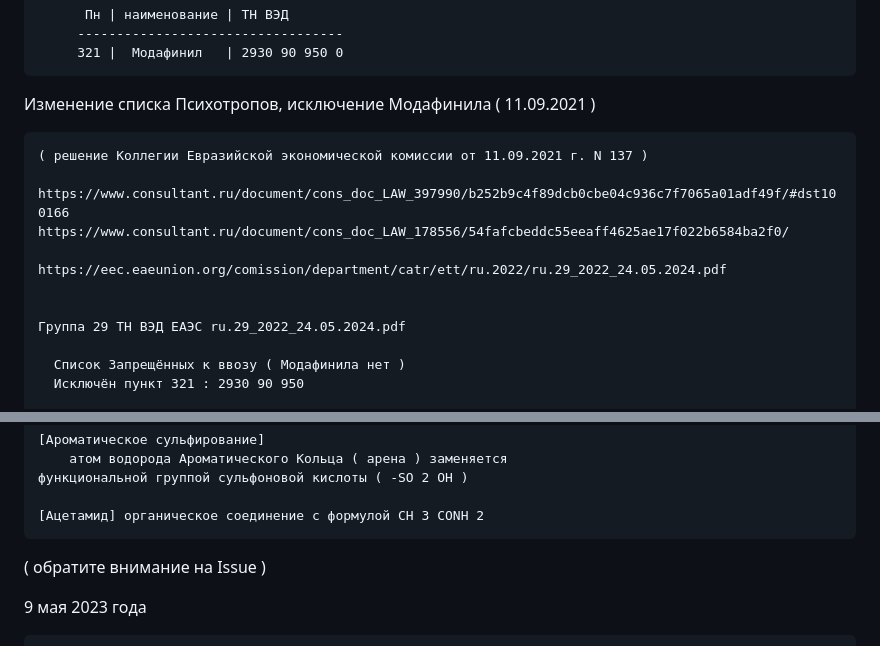
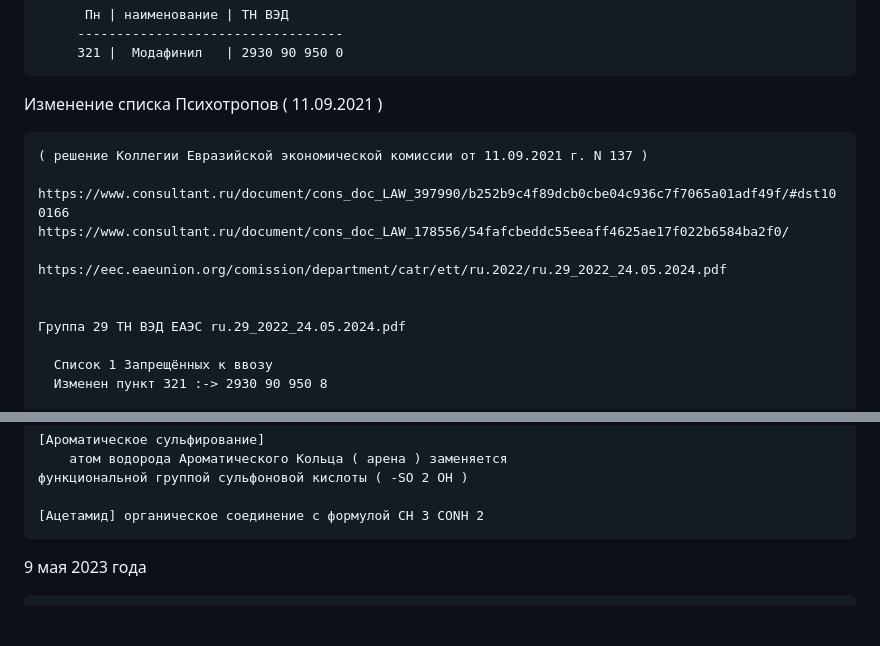
Before and after one commit to kalevalski/ugolovnoe-delo-modafinil, a Markdown page: ReadMe.md, 2 parts joined by grey strips. GitHub-like rendering; blank space fills up the shorter version.

```diff
--- a/ReadMe.md
+++ b/ReadMe.md
@@ -174,7 +174,7 @@
          321 |  Модафинил   | 2930 90 950 0
 
 
-Изменение списка Психотропов, исключение Модафинила ( 11.09.2021 )
+Изменение списка Психотропов ( 11.09.2021 )
 
 
     ( решение Коллегии Евразийской экономической комиссии от 11.09.2021 г. N 137 )
@@ -187,7 +187,7 @@
 
     Группа 29 ТН ВЭД ЕАЭС ru.29_2022_24.05.2024.pdf
 
-      Список Запрещённых к ввозу ( Модафинила нет )
-      Исключён пункт 321 : 2930 90 950
+      Список 1 Запрещённых к ввозу
+      Изменен пункт 321 :-> 2930 90 950 8
 
       2930 Соединения сероорганические
@@ -230,8 +229,6 @@
 	функциональной группой сульфоновой кислоты ( -SO 2 OH )
 
 	[Ацетамид] органическое соединение с формулой CH 3 CONH 2
-
-   ( обратите внимание на Issue )
 
 
 9 мая 2023 года
```
Also changed, not shown: other parts of ReadMe.md (+0 -1 lines).
